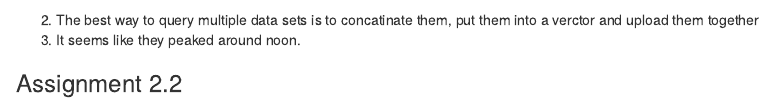
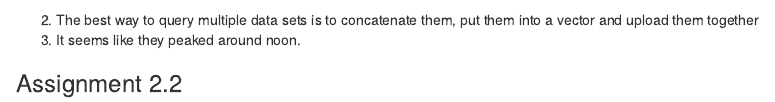
Before and after one commit to AllieCole/EDS213_Assignment_2.1_2.2, an R Markdown document (EDS213_assignment2.Rmd): the page in a window 1100 px wide, from 1830 px down. Rendered offline with R 4.5, knitr and Pandoc, with nearby package versions; some code elsewhere in the file could not run offline.

Commit message:
fixed some spelling mistakes

````diff
--- a/EDS213_assignment2.Rmd
+++ b/EDS213_assignment2.Rmd
@@ -94,7 +94,7 @@ ggplot(data = discharge, aes(x= dateTime, y = Flow_Inst)) +
   scale_color_discrete(name = "Site Name", labels = c("Santa Paula", "Ventura"))
 
 ```
-2. The best way to query multiple data sets is to concatinate them, put them into a verctor and upload them together
+2. The best way to query multiple data sets is to concatenate them, put them into a vector and upload them together
 3. It seems like they peaked around noon.
 
 ### Assignment 2.2
````
